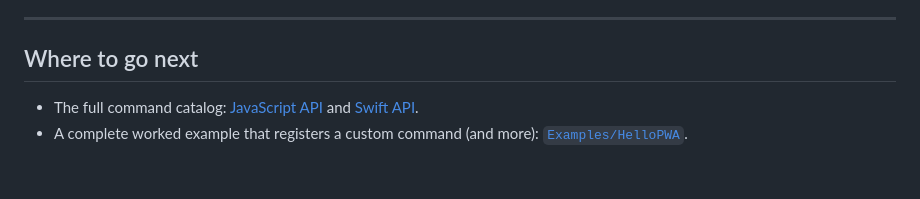
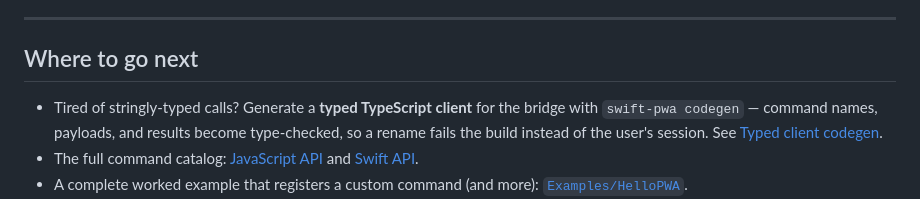
Before and after one commit to tophatch/swift-pwa, a Markdown page: docs/tutorials/talking-to-the-native-side.md, the part around the change. GitHub-like rendering; blank space fills up the shorter version.

```diff
--- a/docs/tutorials/talking-to-the-native-side.md
+++ b/docs/tutorials/talking-to-the-native-side.md
@@ -201,6 +201,7 @@ You'll only reach for this once you're driving windows directly; a plain "comput
 
 ## Where to go next
 
+- Tired of stringly-typed calls? Generate a **typed TypeScript client** for the bridge with `swift-pwa codegen` — command names, payloads, and results become type-checked, so a rename fails the build instead of the user's session. See [Typed client codegen](../swift-api.md#typed-client-codegen).
 - The full command catalog: [JavaScript API](../javascript-api.md) and [Swift API](../swift-api.md).
 - A complete worked example that registers a custom command (and more): [`Examples/HelloPWA`](../../Examples/HelloPWA).
 - Put the bridge to work: [Saving and loading files](saving-and-loading-files.md), [On-device AI](on-device-ai.md).
```
Also changed, not shown: docs/tutorials/wrapping-a-react-or-vite-app.md (+27 -0 lines).
